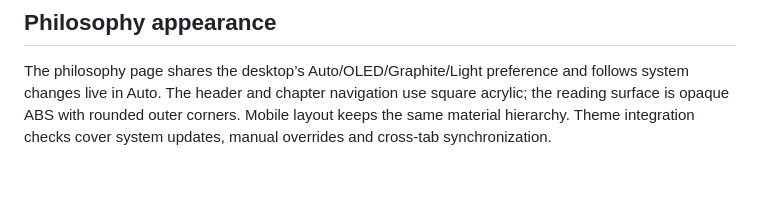
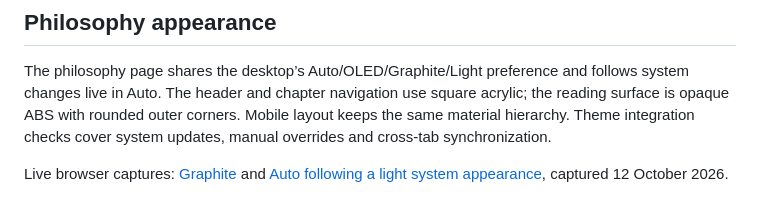
Before and after one commit to xefensor/spatial-desktop, a Markdown page: docs/ui-ux-review.md, the part around the change. Drawn GitHub-style; blank space fills up the shorter version.

Commit message:
Record live philosophy Graphite and automatic light appearance captures

```diff
--- a/docs/ui-ux-review.md
+++ b/docs/ui-ux-review.md
@@ -41,3 +41,5 @@ Automated checks in `scripts/check-*.cjs` cover layout, window intent, demo migr
 ## Philosophy appearance
 
 The philosophy page shares the desktop’s Auto/OLED/Graphite/Light preference and follows system changes live in Auto. The header and chapter navigation use square acrylic; the reading surface is opaque ABS with rounded outer corners. Mobile layout keeps the same material hierarchy. Theme integration checks cover system updates, manual overrides and cross-tab synchronization.
+
+Live browser captures: [Graphite](images/philosophy-graphite-2026-10-12.jpg) and [Auto following a light system appearance](images/philosophy-auto-light-2026-10-12.jpg), captured 12 October 2026.
```
Also changed, not shown: docs/images/philosophy-auto-light-2026-10-12.jpg (added), docs/images/philosophy-graphite-2026-10-12.jpg (added).
